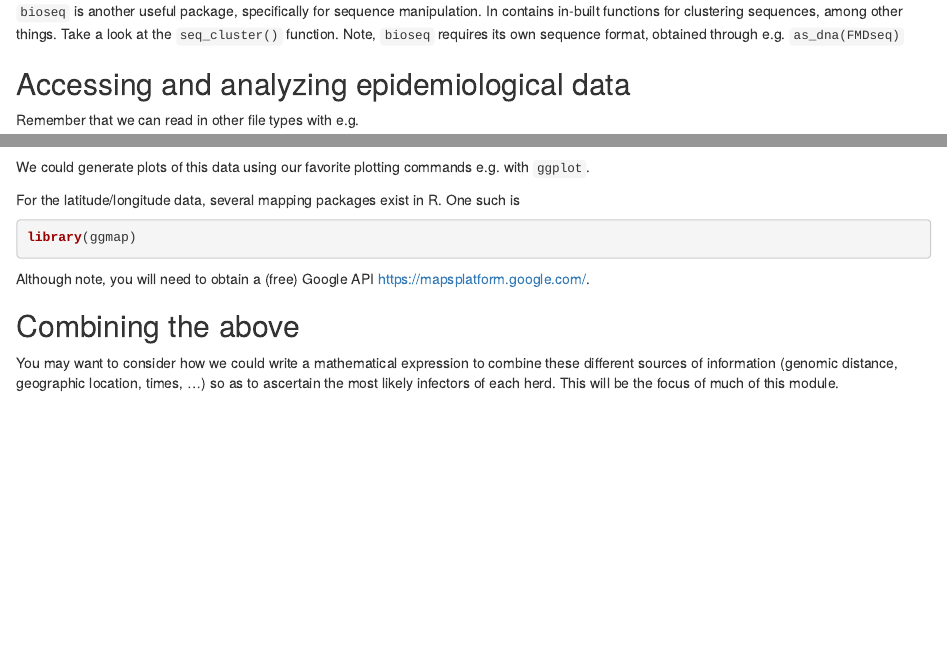
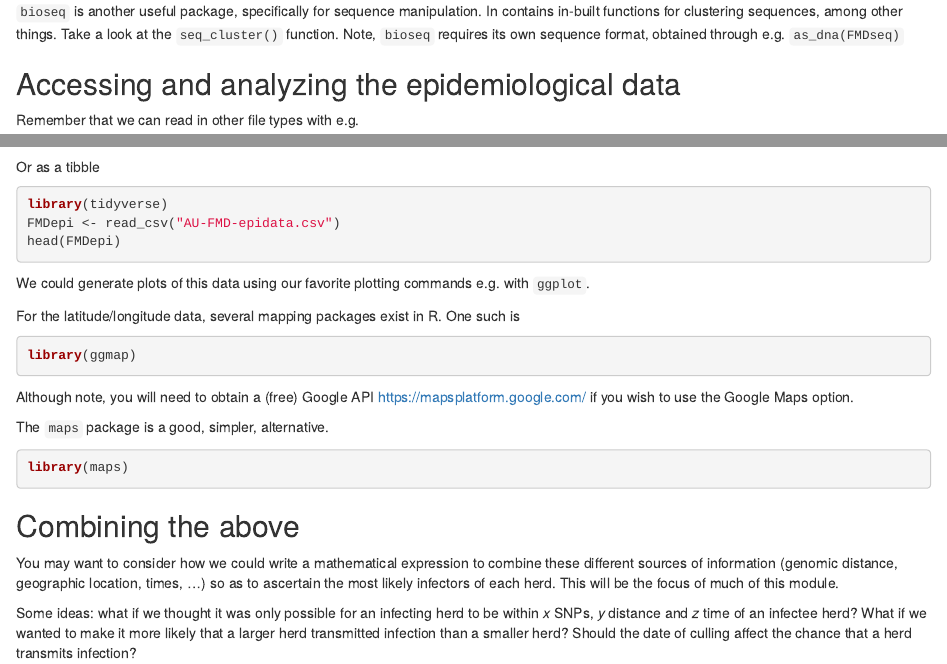
Before and after one commit to jessicastockdale/SISMID2024-transmission-genomics, an R Markdown document (source/Exercise1_Tips.Rmd): the page in a window 1100 px wide, from 870 px down, and a second part further down, joined at a grey line. Rendered offline with R 4.5, knitr and Pandoc, with nearby package versions; some code elsewhere in the file could not run offline.

Commit message:
updated exercise 1

````diff
--- a/source/Exercise1_Tips.Rmd
+++ b/source/Exercise1_Tips.Rmd
@@ -48,23 +48,41 @@ library(bioseq)
 `bioseq` is another useful package, specifically for sequence manipulation. In contains in-built functions for clustering sequences, among other things. Take a look at the `seq_cluster()` function. Note, `bioseq` requires its own sequence format, obtained through e.g. `as_dna(FMDseq)`
 
 
-## Accessing and analyzing epidemiological data
+## Accessing and analyzing the epidemiological data
 
 Remember that we can read in other file types with e.g.
 
 ```{r}
 FMDepi <- read.csv("AU-FMD-epidata.csv")
 head(FMDepi)
+
+```
+
+Or as a tibble
+
+```{r, eval=FALSE}
+library(tidyverse)
+FMDepi <- read_csv("AU-FMD-epidata.csv")
+head(FMDepi)
+
 ```
 We could generate plots of this data using our favorite plotting commands e.g. with `ggplot`.
 
 For the latitude/longitude data, several mapping packages exist in R. One such is
 
-```{r}
+```{r, eval = FALSE}
 library(ggmap)
 ```
-Although note, you will need to obtain a (free) Google API https://mapsplatform.google.com/.
+Although note, you will need to obtain a (free) Google API https://mapsplatform.google.com/ if you wish to use the Google Maps option.
+
+The `maps` package is a good, simpler, alternative.
+
+```{r, eval = FALSE}
+library(maps)
+```
 
 ## Combining the above
 
 You may want to consider how we could write a mathematical expression to combine these different sources of information (genomic distance, geographic location, times, ...) so as to ascertain the most likely infectors of each herd. This will be the focus of much of this module.
+
+Some ideas: what if we thought it was only possible for an infecting herd to be within *x* SNPs, *y* distance and *z* time of an infectee herd? What if we wanted to make it more likely that a larger herd transmitted infection than a smaller herd? Should the date of culling affect the chance that a herd transmits infection?
````
Also changed, not shown: source/Exercise1.Rmd (+2 -2 lines), source/Exercise1.html, source/Exercise1_Tips.html, 1 other file.
